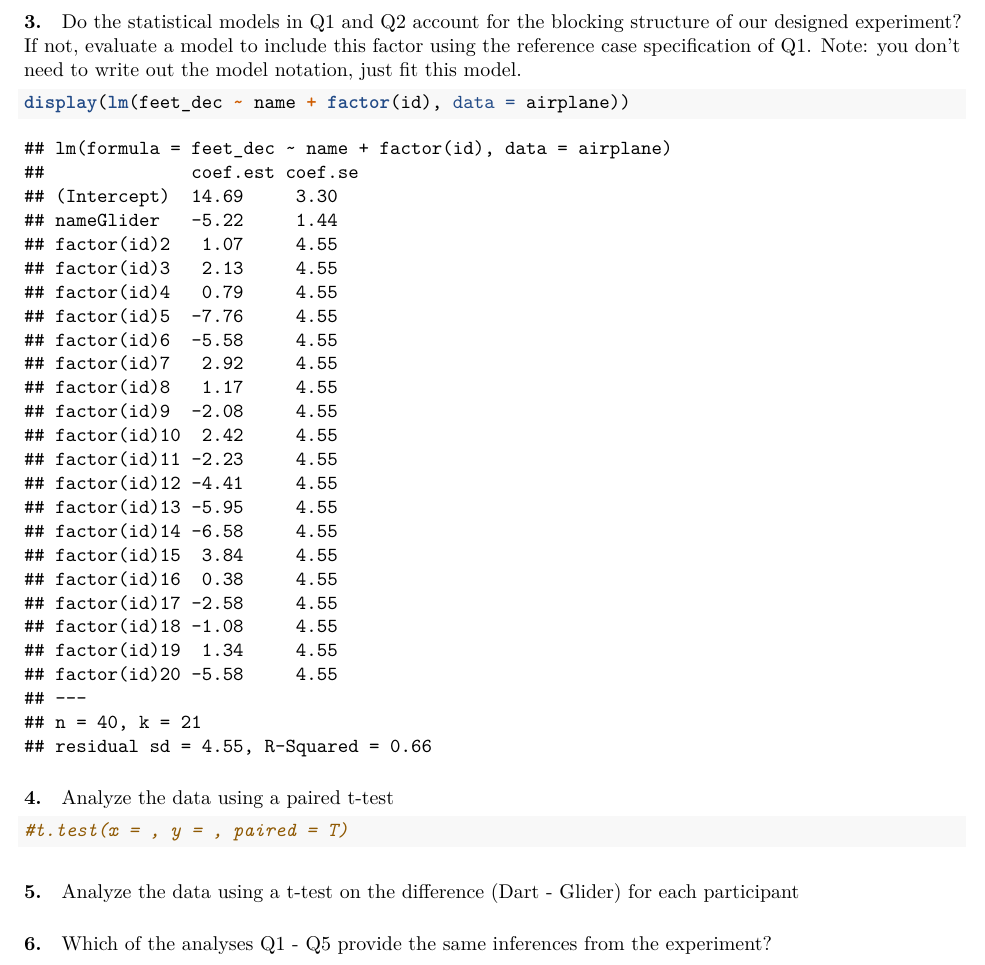
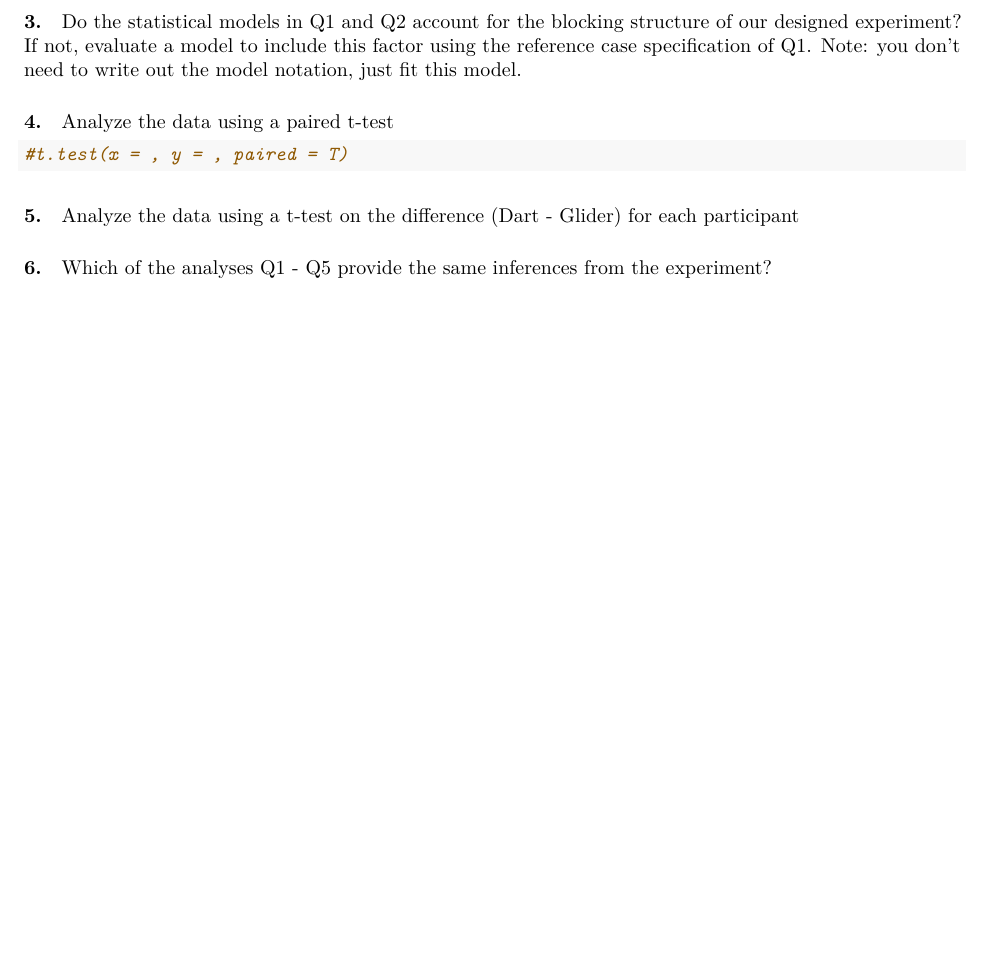
Before and after one commit to stat441/Labs, an R Markdown document (Lab5.Rmd): part of page 2 of 2, cut so that both start at the same text, the shorter picture padded with empty space. Rendered offline with R 4.5, knitr and Pandoc, then LaTeX, with nearby package versions; some code elsewhere in the file could not run offline.

Commit message:
upload lab 5

````diff
--- a/Lab5.Rmd
+++ b/Lab5.Rmd
@@ -62,10 +62,6 @@ lm(feet_dec ~ name - 1, data = airplane) %>% display()
 
 Do the statistical models in Q1 and Q2 account for the blocking structure of our designed experiment? If not, evaluate a model to include this factor using the reference case specification of Q1. Note: you don't need to write out the model notation, just fit this model.
 
-```{r}
-display(lm(feet_dec ~ name + factor(id), data = airplane))
-```
-
 #### 4.
 
 Analyze the data using a paired t-test
````
Also changed, not shown: Lab5.pdf.
